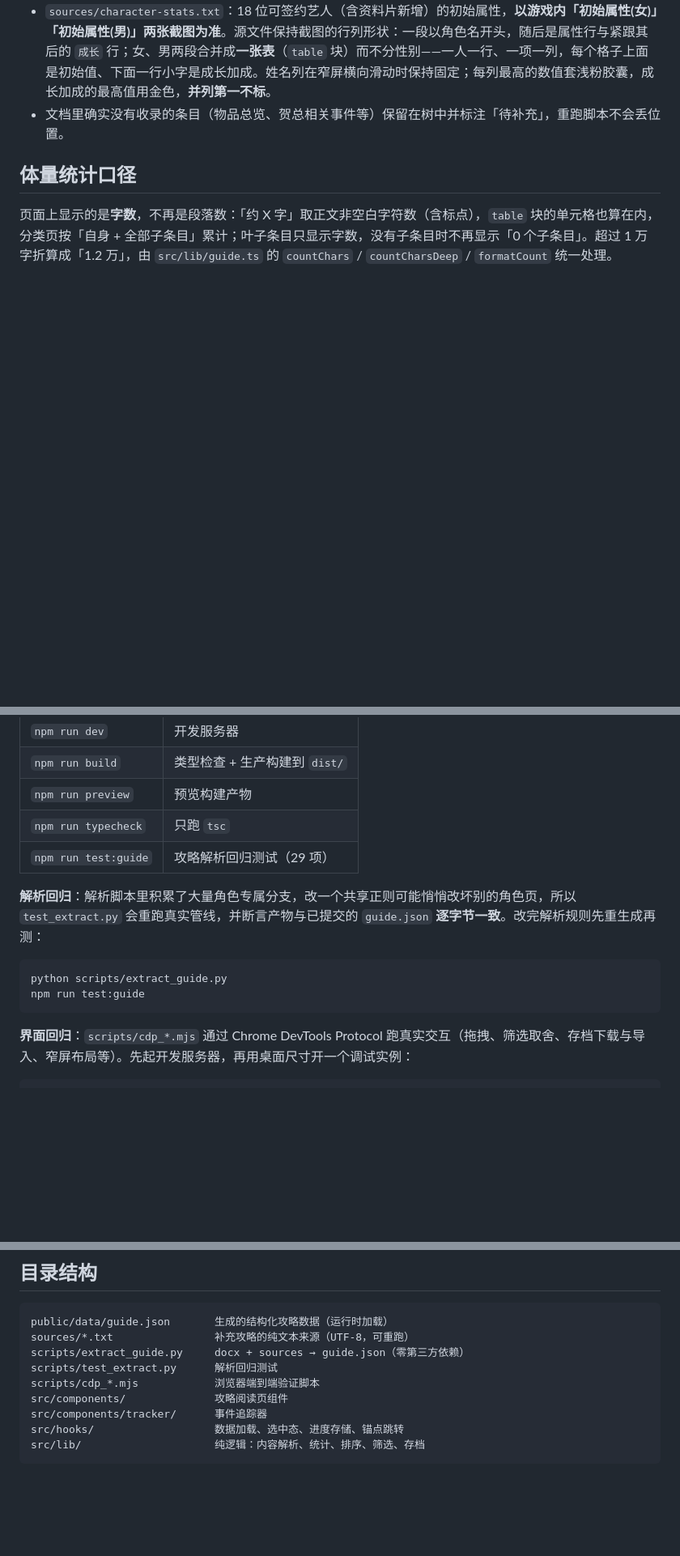
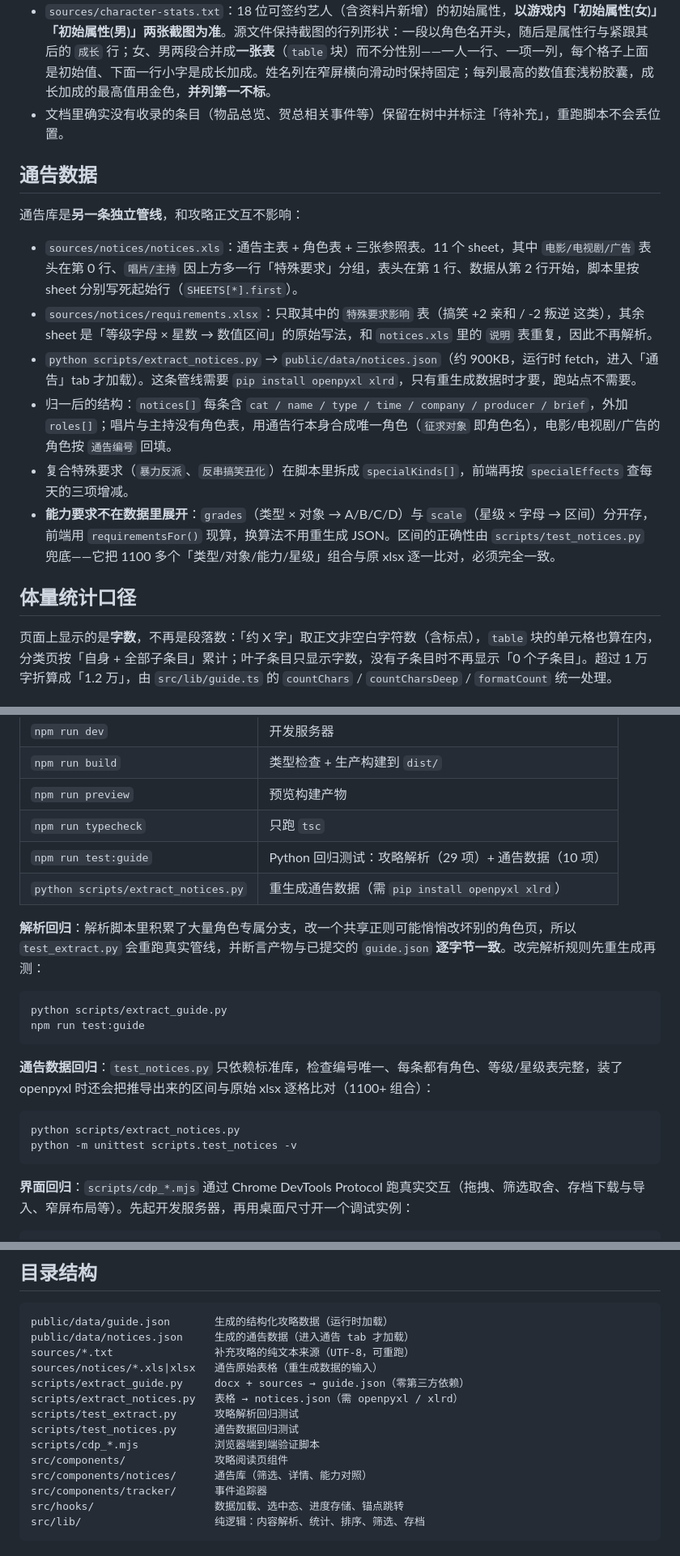
Before and after one commit to luopeijun/mxzy3-guide, a Markdown page: docs/content-pipeline.md, 3 parts joined by grey strips. Shown at 81% size. Drawn GitHub-style; blank space fills up the shorter version.

````diff
--- a/docs/content-pipeline.md
+++ b/docs/content-pipeline.md
@@ -10,6 +10,17 @@
 - `sources/initial-events.txt`：初始事件（新手事件 1–5 / 女艺人的疑惑 / 女艺人的请求），**以该 txt 为唯一来源**，docx 里的同名章节不再参与渲染，原文（GBK）转 UTF-8 后原样使用。解析规则：首行 `★新手事件：` 是页面标题，跳过；`#`、`*` 开头与**以冒号结尾的独行标题**（`初始女艺人的事件（指…）：`）都解析为 `section`；章节内不含标点的短行（`女艺人的疑惑`）解析为 `heading` 子标题；编号行（`1 （自动）`、`3－1 （跟随）`）解析为 `event` 并保留编号与触发方式标签，`提醒：` 行渲染为提示条，「旗下艺人为…」缩进为选项样式。txt 里已经没有 `#初始剧情` 这个标签，所以第一个 `event` 之前若还没有任何 `section`，脚本会自动补一个「初始剧情」小节，让开局 5 条事件不再裸挂在页面下。正文里混用的 `--` 与半角逗号会统一成 `——` 与 `，`。
 - `sources/character-stats.txt`：18 位可签约艺人（含资料片新增）的初始属性，**以游戏内「初始属性(女)」「初始属性(男)」两张截图为准**。源文件保持截图的行列形状：一段以角色名开头，随后是属性行与紧跟其后的 `成长` 行；女、男两段合并成**一张表**（`table` 块）而不分性别——一人一行、一项一列，每个格子上面是初始值、下面一行小字是成长加成。姓名列在窄屏横向滑动时保持固定；每列最高的数值套浅粉胶囊，成长加成的最高值用金色，**并列第一不标**。
 - 文档里确实没有收录的条目（物品总览、贺总相关事件等）保留在树中并标注「待补充」，重跑脚本不会丢位置。
+
+## 通告数据
+
+通告库是**另一条独立管线**，和攻略正文互不影响：
+
+- `sources/notices/notices.xls`：通告主表 + 角色表 + 三张参照表。11 个 sheet，其中 `电影/电视剧/广告` 表头在第 0 行、`唱片/主持` 因上方多一行「特殊要求」分组，表头在第 1 行、数据从第 2 行开始，脚本里按 sheet 分别写死起始行（`SHEETS[*].first`）。
+- `sources/notices/requirements.xlsx`：只取其中的 `特殊要求影响` 表（搞笑 +2 亲和 / -2 叛逆 这类），其余 sheet 是「等级字母 × 星数 → 数值区间」的原始写法，和 `notices.xls` 里的 `说明` 表重复，因此不再解析。
+- `python scripts/extract_notices.py` → `public/data/notices.json`（约 900KB，运行时 fetch，进入「通告」tab 才加载）。这条管线需要 `pip install openpyxl xlrd`，只有重生成数据时才要，跑站点不需要。
+- 归一后的结构：`notices[]` 每条含 `cat / name / type / time / company / producer / brief`，外加 `roles[]`；唱片与主持没有角色表，用通告行本身合成唯一角色（`征求对象` 即角色名），电影/电视剧/广告的角色按 `通告编号` 回填。
+- 复合特殊要求（`暴力反派`、`反串搞笑丑化`）在脚本里拆成 `specialKinds[]`，前端再按 `specialEffects` 查每天的三项增减。
+- **能力要求不在数据里展开**：`grades`（类型 × 对象 → A/B/C/D）与 `scale`（星级 × 字母 → 区间）分开存，前端用 `requirementsFor()` 现算，换算法不用重生成 JSON。区间的正确性由 `scripts/test_notices.py` 兜底——它把 1100 多个「类型/对象/能力/星级」组合与原 xlsx 逐一比对，必须完全一致。
 
 ## 体量统计口径
 
@@ -65,13 +76,21 @@
 | `npm run build` | 类型检查 + 生产构建到 `dist/` |
 | `npm run preview` | 预览构建产物 |
 | `npm run typecheck` | 只跑 `tsc` |
-| `npm run test:guide` | 攻略解析回归测试（29 项） |
+| `npm run test:guide` | Python 回归测试：攻略解析（29 项）+ 通告数据（10 项） |
+| `python scripts/extract_notices.py` | 重生成通告数据（需 `pip install openpyxl xlrd`） |
 
 **解析回归**：解析脚本里积累了大量角色专属分支，改一个共享正则可能悄悄改坏别的角色页，所以 `test_extract.py` 会重跑真实管线，并断言产物与已提交的 `guide.json` **逐字节一致**。改完解析规则先重生成再测：
 
 ```bash
 python scripts/extract_guide.py
 npm run test:guide
+```
+
+**通告数据回归**：`test_notices.py` 只依赖标准库，检查编号唯一、每条都有角色、等级/星级表完整，装了 openpyxl 时还会把推导出来的区间与原始 xlsx 逐格比对（1100+ 组合）：
+
+```bash
+python scripts/extract_notices.py
+python -m unittest scripts.test_notices -v
 ```
 
 **界面回归**：`scripts/cdp_*.mjs` 通过 Chrome DevTools Protocol 跑真实交互（拖拽、筛选取舍、存档下载与导入、窄屏布局等）。先起开发服务器，再用桌面尺寸开一个调试实例：
@@ -91,11 +110,16 @@ node scripts/cdp_tracker_memo.mjs
 
 ```
 public/data/guide.json       生成的结构化攻略数据（运行时加载）
+public/data/notices.json     生成的通告数据（进入通告 tab 才加载）
 sources/*.txt                补充攻略的纯文本来源（UTF-8，可重跑）
+sources/notices/*.xls|xlsx   通告原始表格（重生成数据的输入）
 scripts/extract_guide.py     docx + sources → guide.json（零第三方依赖）
-scripts/test_extract.py      解析回归测试
+scripts/extract_notices.py   表格 → notices.json（需 openpyxl / xlrd）
+scripts/test_extract.py      攻略解析回归测试
+scripts/test_notices.py      通告数据回归测试
 scripts/cdp_*.mjs            浏览器端到端验证脚本
 src/components/              攻略阅读页组件
+src/components/notices/      通告库（筛选、详情、能力对照）
 src/components/tracker/      事件追踪器
 src/hooks/                   数据加载、选中态、进度存储、锚点跳转
 src/lib/                     纯逻辑：内容解析、统计、排序、筛选、存档
````
Also changed, not shown: README.md (+16 -2 lines), docs/images/notices.png (added).
